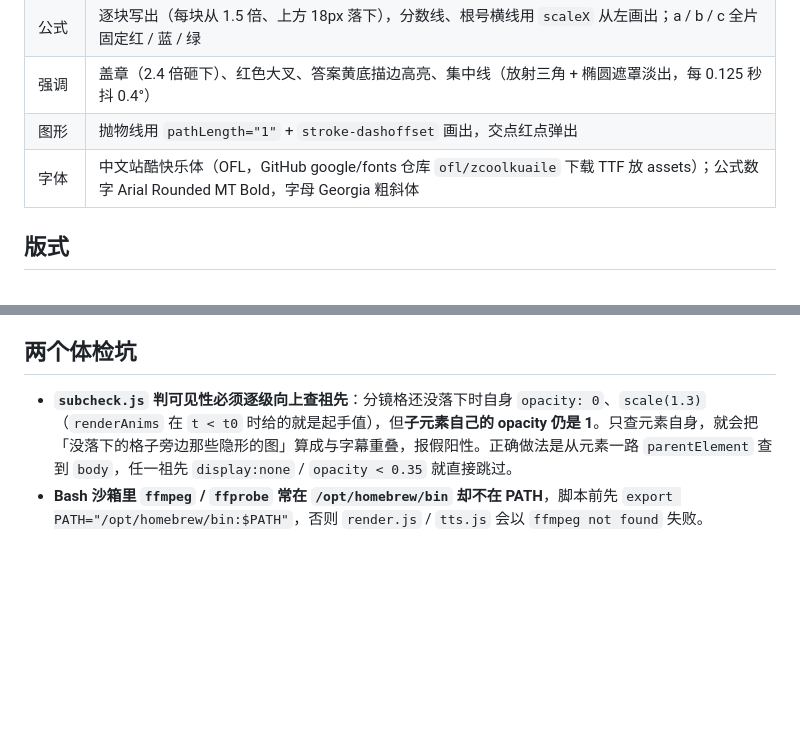
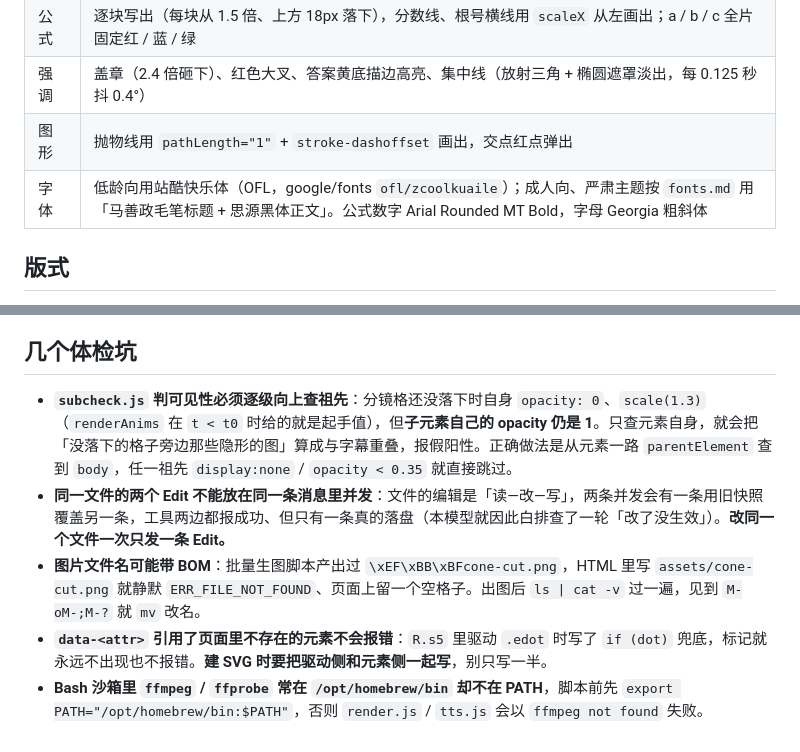
Before and after one commit to openmakers/skills, a Markdown page: web-frame-video/references/comic-explainer.md, 2 parts joined by grey strips. GitHub-like rendering; blank space fills up the shorter version.

```diff
--- a/web-frame-video/references/comic-explainer.md
+++ b/web-frame-video/references/comic-explainer.md
@@ -14,7 +14,7 @@
 | 公式 | 逐块写出（每块从 1.5 倍、上方 18px 落下），分数线、根号横线用 `scaleX` 从左画出；a / b / c 全片固定红 / 蓝 / 绿 |
 | 强调 | 盖章（2.4 倍砸下）、红色大叉、答案黄底描边高亮、集中线（放射三角 + 椭圆遮罩淡出，每 0.125 秒抖 0.4°） |
 | 图形 | 抛物线用 `pathLength="1"` + `stroke-dashoffset` 画出，交点红点弹出 |
-| 字体 | 中文站酷快乐体（OFL，GitHub google/fonts 仓库 `ofl/zcoolkuaile` 下载 TTF 放 assets）；公式数字 Arial Rounded MT Bold，字母 Georgia 粗斜体 |
+| 字体 | 低龄向用站酷快乐体（OFL，google/fonts `ofl/zcoolkuaile`）；成人向、严肃主题按 `fonts.md` 用「马善政毛笔标题 + 思源黑体正文」。公式数字 Arial Rounded MT Bold，字母 Georgia 粗斜体 |
 
 ## 版式
 
@@ -78,7 +128,10 @@
 - 改配音后 `node render.js --mix` 秒出，不必重拍画面。
 - `tts.js --check` 用 whisper 回听比对（字级 LCS 相似度 ≥ 85% 判「通过」）。转写服务上游会整体饱和、连续重试失败并中断整轮——这是**转写服务**的问题、不是配音的问题。务必用带**识别缓存**（`out/voice/<id>-<hash>.txt`）＋**单句失败只跳过不中断**的 `tts.js` 版本，饱和时重跑能接着上次继续，不会每次都从第 1 句重来。（模板里的 tts.js 还没有识别缓存，需要时自己加。）
 
-## 两个体检坑
+## 几个体检坑
 
 - **`subcheck.js` 判可见性必须逐级向上查祖先**：分镜格还没落下时自身 `opacity: 0`、`scale(1.3)`（`renderAnims` 在 `t < t0` 时给的就是起手值），但**子元素自己的 opacity 仍是 1**。只查元素自身，就会把「没落下的格子旁边那些隐形的图」算成与字幕重叠，报假阳性。正确做法是从元素一路 `parentElement` 查到 `body`，任一祖先 `display:none` / `opacity < 0.35` 就直接跳过。
+- **同一文件的两个 Edit 不能放在同一条消息里并发**：文件的编辑是「读—改—写」，两条并发会有一条用旧快照覆盖另一条，工具两边都报成功、但只有一条真的落盘（本模型就因此白排查了一轮「改了没生效」）。**改同一个文件一次只发一条 Edit。**
+- **图片文件名可能带 BOM**：批量生图脚本产出过 `\xEF\xBB\xBFcone-cut.png`，HTML 里写 `assets/cone-cut.png` 就静默 `ERR_FILE_NOT_FOUND`、页面上留一个空格子。出图后 `ls | cat -v` 过一遍，见到 `M-oM-;M-?` 就 `mv` 改名。
+- **`data-<attr>` 引用了页面里不存在的元素不会报错**：`R.s5` 里驱动 `.edot` 时写了 `if (dot)` 兜底，标记就永远不出现也不报错。**建 SVG 时要把驱动侧和元素侧一起写**，别只写一半。
 - **Bash 沙箱里 `ffmpeg` / `ffprobe` 常在 `/opt/homebrew/bin` 却不在 PATH**，脚本前先 `export PATH="/opt/homebrew/bin:$PATH"`，否则 `render.js` / `tts.js` 会以 `ffmpeg not found` 失败。
```
Also changed, not shown: other parts of web-frame-video/references/comic-explainer.md (+50 -0 lines), web-frame-video/SKILL.md (+2 -0 lines), web-frame-video/references/fonts.md (added, +86 -0 lines).
